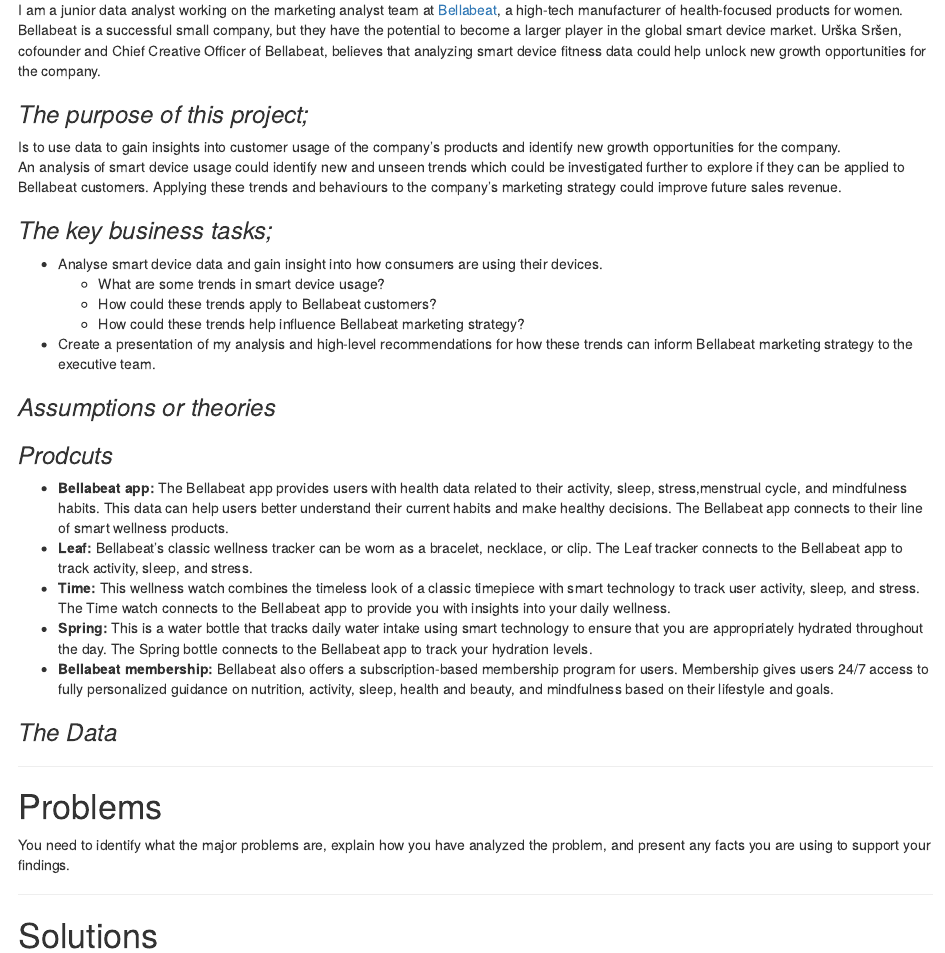
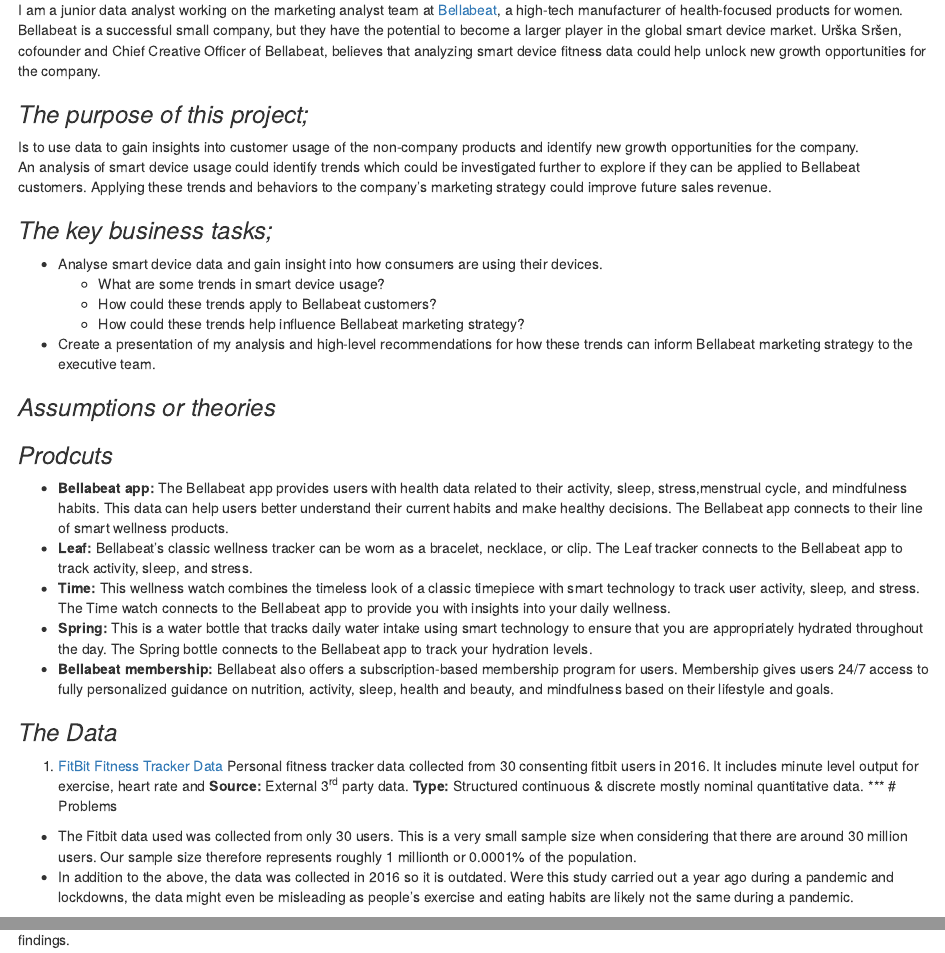
Before and after one commit to dilorourke/Google-Case-Study, an R Markdown document (Google Data Analytics Capstone Project.Rmd): the page in a window 1100 px wide, from 360 px down, and a second part further down, joined at a grey line. Rendered offline with R 4.5, knitr and Pandoc, with nearby package versions.

Commit message:
updated files, logging off for today (12/03/2022)

```diff
--- a/Google Data Analytics Capstone Project.Rmd
+++ b/Google Data Analytics Capstone Project.Rmd
@@ -14,8 +14,8 @@
 I am a junior data analyst working on the marketing analyst team at [Bellabeat](https://bellabeat.com/), a high-tech manufacturer of health-focused products for women. Bellabeat is a successful small company, but they have the potential to become a larger player in the global smart device market. Urška Sršen, cofounder and Chief Creative Officer of Bellabeat, believes that analyzing smart device fitness data could help unlock new growth opportunities for the company.
 
 ### *The purpose of this project;*
-Is to use data to gain insights into customer usage of the company’s products and identify new growth opportunities for the company.
-An analysis of smart device usage could identify new and unseen trends which could be investigated further to explore if they can be applied to Bellabeat customers. Applying these trends and behaviours to the company’s marketing strategy could improve future sales revenue.
+Is to use data to gain insights into customer usage of the non-company products and identify new growth opportunities for the company.
+An analysis of smart device usage could identify trends which could be investigated further to explore if they can be applied to Bellabeat customers. Applying these trends and behaviors to the company’s marketing strategy could improve future sales revenue.
 
 ### *The key business tasks;*
 * Analyse smart device data and gain insight into how consumers are using their devices.
@@ -34,10 +34,16 @@
 * **Bellabeat membership:** Bellabeat also offers a subscription-based membership program for users. Membership gives users 24/7 access to fully personalized guidance on nutrition, activity, sleep, health and beauty, and mindfulness based on their lifestyle and goals.
 
 ### *The Data*
+1. [FitBit Fitness Tracker Data](https://www.kaggle.com/arashnic/fitbit)
+Personal fitness tracker data collected from 30 consenting fitbit users in 2016. It includes minute level output for exercise, heart rate and
+**Source:** External 3^rd^ party data.
+**Type:** Structured continuous & discrete mostly nominal quantitative data.
+***
+# Problems
+* The Fitbit data used was collected from only 30 users. This is a very small sample size when considering that there are around 30 million users. Our sample size therefore represents roughly 1 millionth or 0.0001% of the population.
+* In addition to the above, the data was collected in 2016 so it is outdated. Were this study carried out a year ago during a pandemic and lockdowns, the data might even be misleading as people's exercise and eating habits are likely not the same during a pandemic.
 
 
-***
-# Problems
 You need to identify what the major problems are, explain how you have analyzed the problem, and present any facts you are using to support your findings.
 
 ***
```
